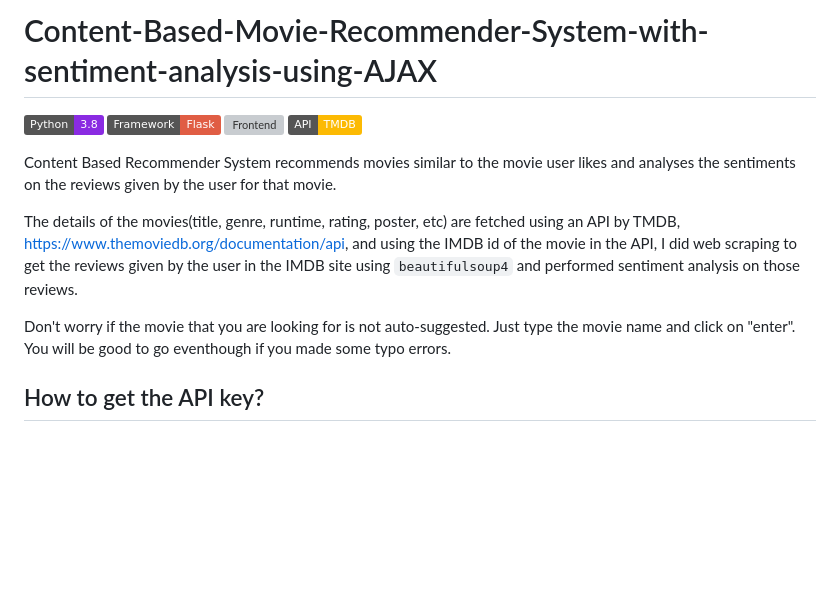
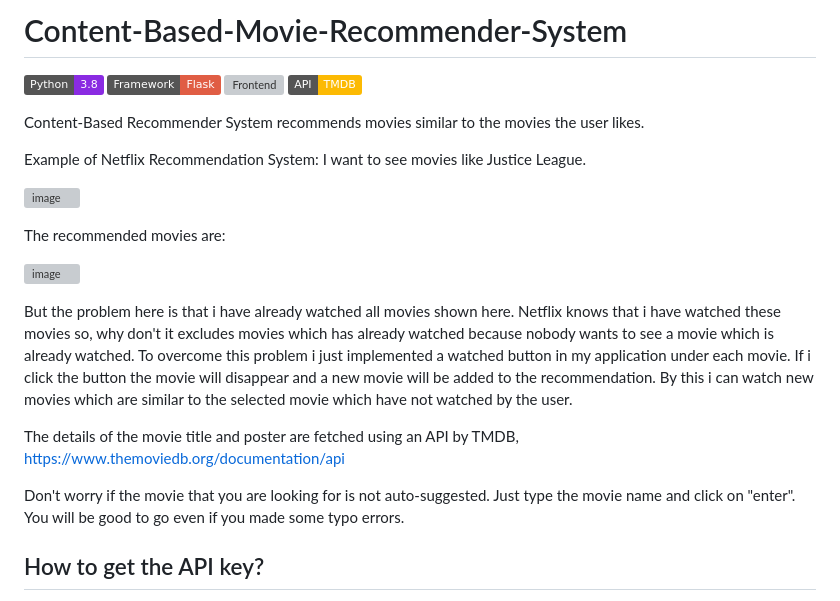
Before and after one commit to yashwanthreddy7178/Movies-Recommendation-system, a Markdown page: README.md, the part around the change. GitHub-like rendering; badges without logos; blank space fills up the shorter version; grey boxes are pictures that could not be loaded.

```diff
--- a/README.md
+++ b/README.md
@@ -1,15 +1,28 @@
-# Content-Based-Movie-Recommender-System-with-sentiment-analysis-using-AJAX
+# Content-Based-Movie-Recommender-System
 
 ![Python](https://img.shields.io/badge/Python-3.8-blueviolet)
 ![Framework](https://img.shields.io/badge/Framework-Flask-red)
 ![Frontend](https://img.shields.io/badge/Frontend-HTML/CSS/JS-green)
 ![API](https://img.shields.io/badge/API-TMDB-fcba03)
 
-Content Based Recommender System recommends movies similar to the movie user likes and analyses the sentiments on the reviews given by the user for that movie.
+Content-Based Recommender System recommends movies similar to the movies the user likes.
 
-The details of the movies(title, genre, runtime, rating, poster, etc) are fetched using an API by TMDB, https://www.themoviedb.org/documentation/api, and using the IMDB id of the movie in the API, I did web scraping to get the reviews given by the user in the IMDB site using `beautifulsoup4` and performed sentiment analysis on those reviews.
+Example of Netflix Recommendation System: I want to see movies like Justice League.
 
-Don't worry if the movie that you are looking for is not auto-suggested. Just type the movie name and click on "enter". You will be good to go eventhough if you made some typo errors.
+   ![image](https://github.com/yashwanthreddy7178/Movies-Recommendation-system/assets/75927870/cfc54dc3-1e58-48fc-b39a-e0d717e7cf39)
+
+The recommended movies are:
+
+   ![image](https://github.com/yashwanthreddy7178/Movies-Recommendation-system/assets/75927870/5183274a-a852-41b8-9867-b3a65547e764)
+
+But the problem here is that i have already watched all movies shown here. Netflix knows that i have watched these movies so, why don't it excludes movies which has already watched because nobody wants to see a movie which is already watched.
+To overcome this problem i just implemented a watched button in my application under each movie. If i click the button the movie will disappear and a new movie will be added to the recommendation. By this i can watch new movies which are similar to the selected movie which have not watched by the user.
+
+
+
+The details of the movie title and poster are fetched using an API by TMDB, https://www.themoviedb.org/documentation/api
+
+Don't worry if the movie that you are looking for is not auto-suggested. Just type the movie name and click on "enter". You will be good to go even if you made some typo errors.
 
 ## How to get the API key?
 
```
